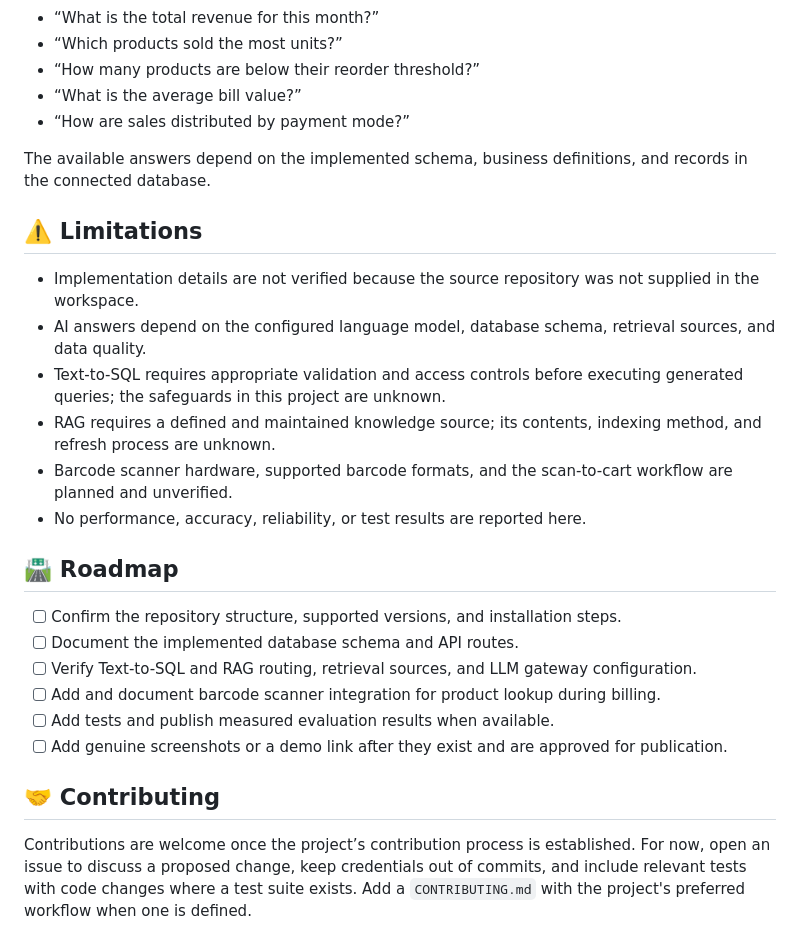
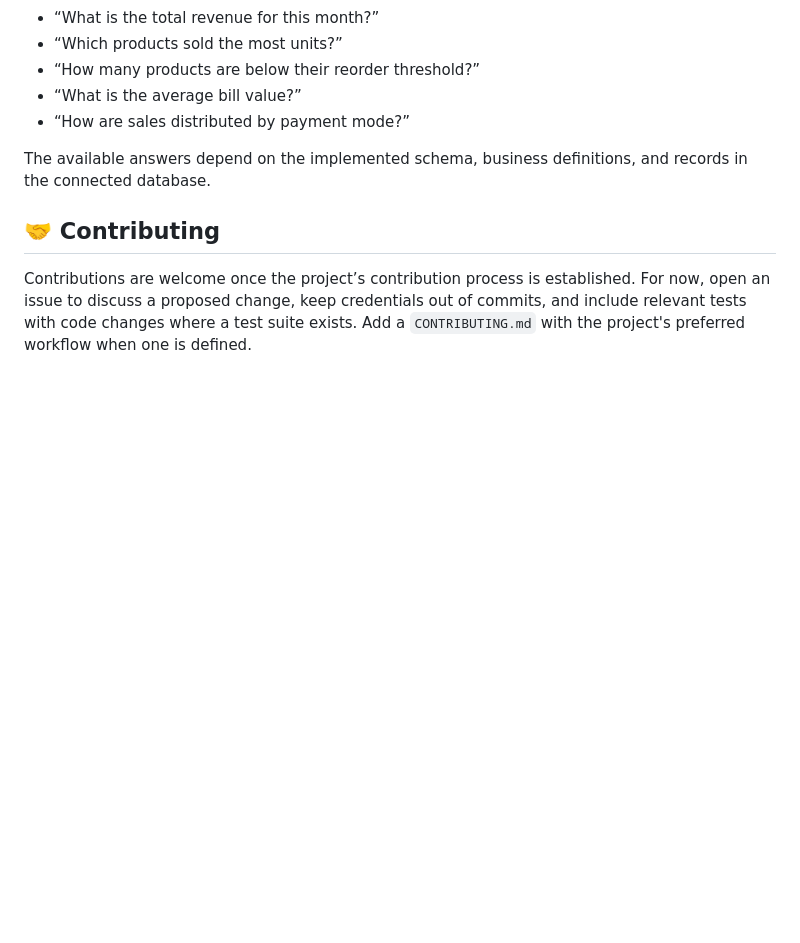
Before and after one commit to Deepak-vikin/Retail-Sales-Intelligence-System, a Markdown page: README.md, the part around the change. Drawn GitHub-style; blank space fills up the shorter version.

Commit message:
Enhance README
Removed limitations and roadmap sections from README.

```diff
--- a/README.md
+++ b/README.md
@@ -190,24 +190,6 @@ These are examples of questions the proposed analytics experience could support;
 
 The available answers depend on the implemented schema, business definitions, and records in the connected database.
 
-## ⚠️ Limitations
-
-- Implementation details are not verified because the source repository was not supplied in the workspace.
-- AI answers depend on the configured language model, database schema, retrieval sources, and data quality.
-- Text-to-SQL requires appropriate validation and access controls before executing generated queries; the safeguards in this project are unknown.
-- RAG requires a defined and maintained knowledge source; its contents, indexing method, and refresh process are unknown.
-- Barcode scanner hardware, supported barcode formats, and the scan-to-cart workflow are planned and unverified.
-- No performance, accuracy, reliability, or test results are reported here.
-
-## 🛣️ Roadmap
-
-- [ ] Confirm the repository structure, supported versions, and installation steps.
-- [ ] Document the implemented database schema and API routes.
-- [ ] Verify Text-to-SQL and RAG routing, retrieval sources, and LLM gateway configuration.
-- [ ] Add and document barcode scanner integration for product lookup during billing.
-- [ ] Add tests and publish measured evaluation results when available.
-- [ ] Add genuine screenshots or a demo link after they exist and are approved for publication.
-
 ## 🤝 Contributing
 
 Contributions are welcome once the project’s contribution process is established. For now, open an issue to discuss a proposed change, keep credentials out of commits, and include relevant tests with code changes where a test suite exists. Add a `CONTRIBUTING.md` with the project's preferred workflow when one is defined.
```
